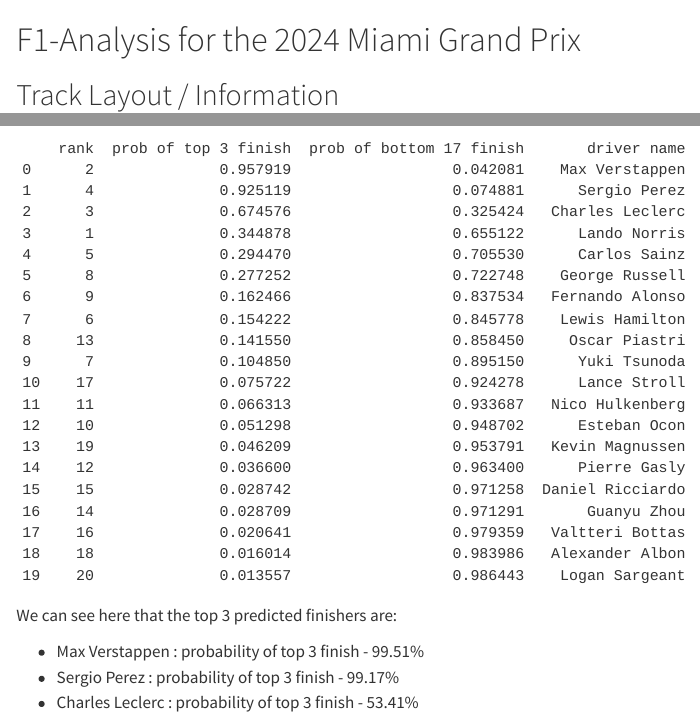
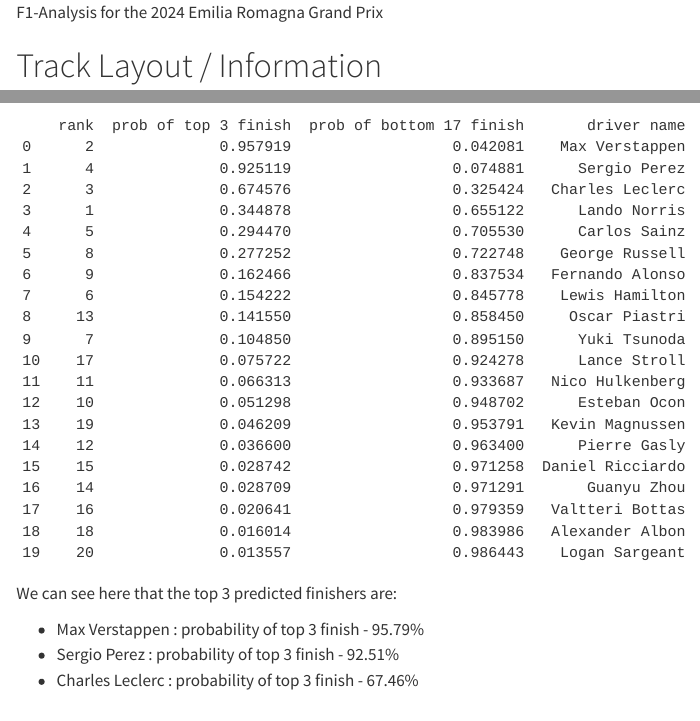
Before and after one commit to Yoshi234/f1-fanatasy-analysis, a Quarto document (honors/outcomes.qmd): the page in a window 1100 px wide, from its top, and a second part further down, joined at a grey line. Rendered offline with R 4.5, knitr and Pandoc in place of Quarto, with nearby package versions.

Commit message:
new publication of 2024 f1 analysis

````diff
--- a/honors/outcomes.qmd
+++ b/honors/outcomes.qmd
@@ -1,6 +1,7 @@
-# F1-Analysis for the 2024 Miami Grand Prix
 
-## Track Layout / Information
+F1-Analysis for the 2024 Emilia Romagna Grand Prix
+
+# Track Layout / Information
 
 ![track layout and speeds](track.png){fig-align="center"}
 
@@ -17,15 +18,16 @@
 #| echo: false
 import pandas as pd
 
+# display the predictions
 results = pd.read_csv("new_results.csv")
 results = results.sort_values(by="prob of top 3 finish", ascending=False).reset_index()
 results.rename(columns={"index":"rank"}, inplace=True)
-results['rank'] = results['rank'] + 1
+results["rank"] = results["rank"] + 1
 results
 ```
 
 We can see here that the top 3 predicted finishers are:
 
-+ Max Verstappen : probability of top 3 finish - 99.51%
-+ Sergio Perez : probability of top 3 finish - 99.17%
-+ Charles Leclerc : probability of top 3 finish - 53.41%
++ Max Verstappen : probability of top 3 finish - 95.79%
++ Sergio Perez : probability of top 3 finish - 92.51%
++ Charles Leclerc : probability of top 3 finish - 67.46%
````
Also changed, not shown: honors/write_quarto.py (+5 -4 lines), docs/search.json, 2 other files.
